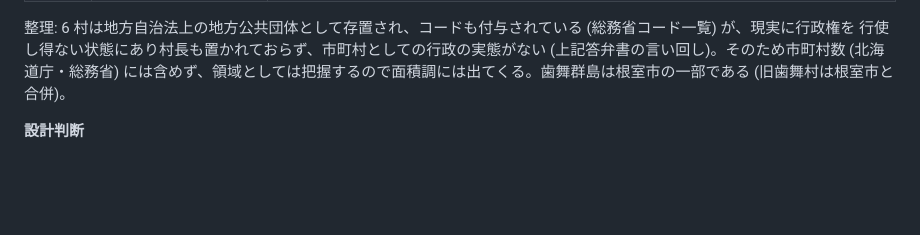
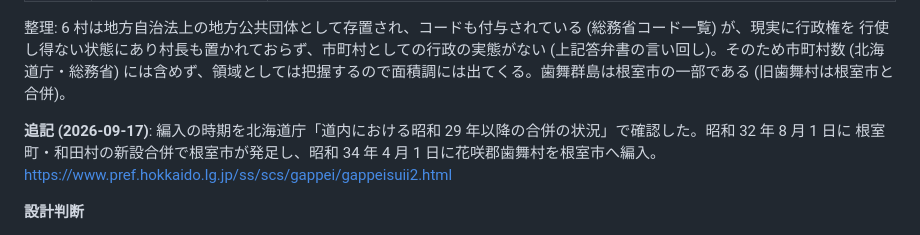
Before and after one commit to tabularmaps/do, a Markdown page: DECISIONS.md, the part around the change. Rendered like a GitHub page; blank space fills up the shorter version.

```diff
--- a/DECISIONS.md
+++ b/DECISIONS.md
@@ -155,6 +155,10 @@ D12 の判断を hfu さんが確認した。「現時点では不要」で一
 (北海道庁・総務省) には含めず、領域としては把握するので面積調には出てくる。歯舞群島は根室市の一部である
 (旧歯舞村は根室市と合併)。
 
+**追記 (2026-09-17)**: 編入の時期を北海道庁「道内における昭和 29 年以降の合併の状況」で確認した。昭和 32 年 8 月 1 日に
+根室町・和田村の新設合併で根室市が発足し、昭和 34 年 4 月 1 日に花咲郡歯舞村を根室市へ編入。
+https://www.pref.hokkaido.lg.jp/ss/scs/gappei/gappeisuii2.html
+
 **設計判断**
 
 - 政府の慣行と同じ二重の扱いにする: 既定は 179 (北海道庁・総務省の市町村数と同じ範囲)、6 村は
```
Also changed, not shown: CLAUDE.md (+2 -1 lines).
